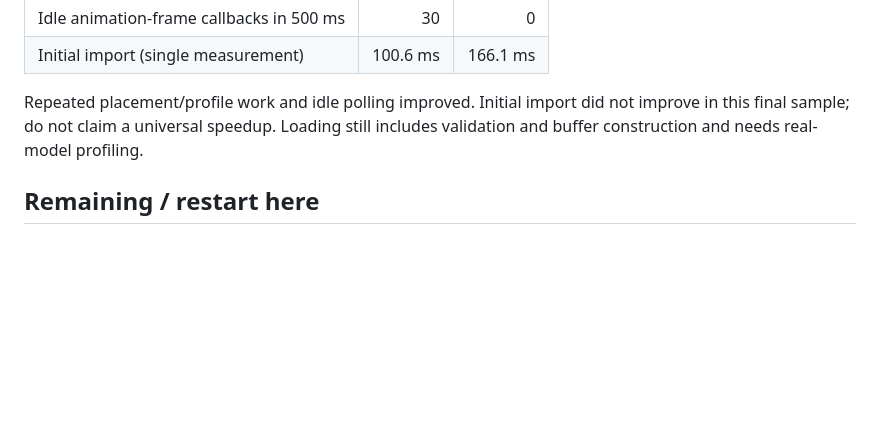
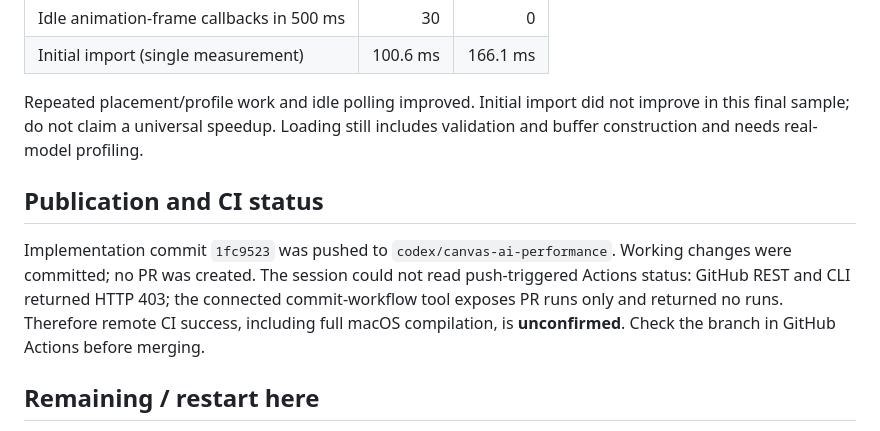
Before and after one commit to usagicraftlab/pathloom, a Markdown page: docs/maintenance-progress.md, the part around the change. Drawn GitHub-style; blank space fills up the shorter version.

Commit message:
Record constitution review verification and CI visibility limits

```diff
--- a/docs/maintenance-progress.md
+++ b/docs/maintenance-progress.md
@@ -65,6 +65,15 @@ Repeated placement/profile work and idle polling improved. Initial import did
 not improve in this final sample; do not claim a universal speedup. Loading still
 includes validation and buffer construction and needs real-model profiling.
 
+## Publication and CI status
+
+Implementation commit `1fc9523` was pushed to
+`codex/canvas-ai-performance`. Working changes were committed; no PR was created.
+The session could not read push-triggered Actions status: GitHub REST and CLI
+returned HTTP 403; the connected commit-workflow tool exposes PR runs only and
+returned no runs. Therefore remote CI success, including full macOS compilation,
+is **unconfirmed**. Check the branch in GitHub Actions before merging.
+
 ## Remaining / restart here
 
 1. Add a separately designed draft save/recovery path: current Save rejects
```
